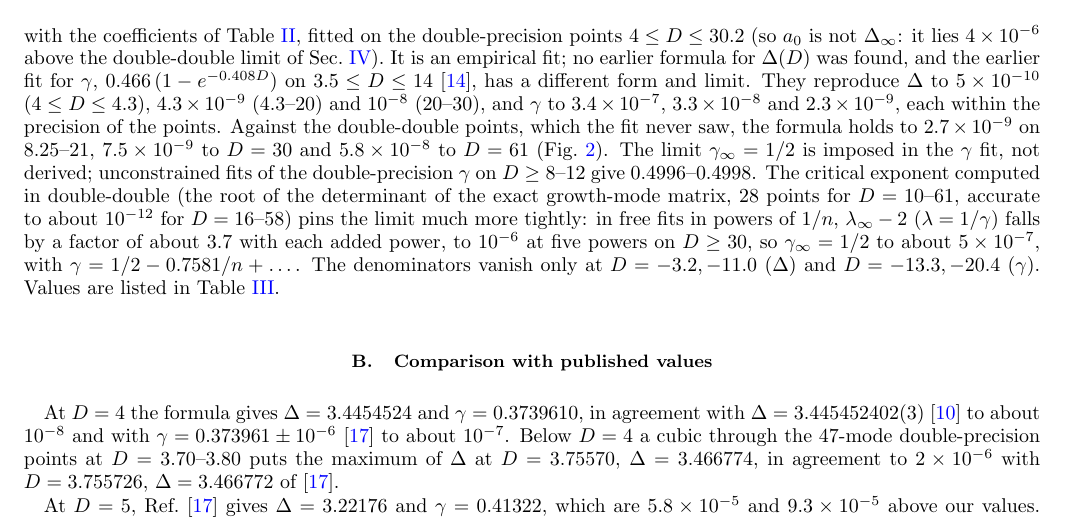
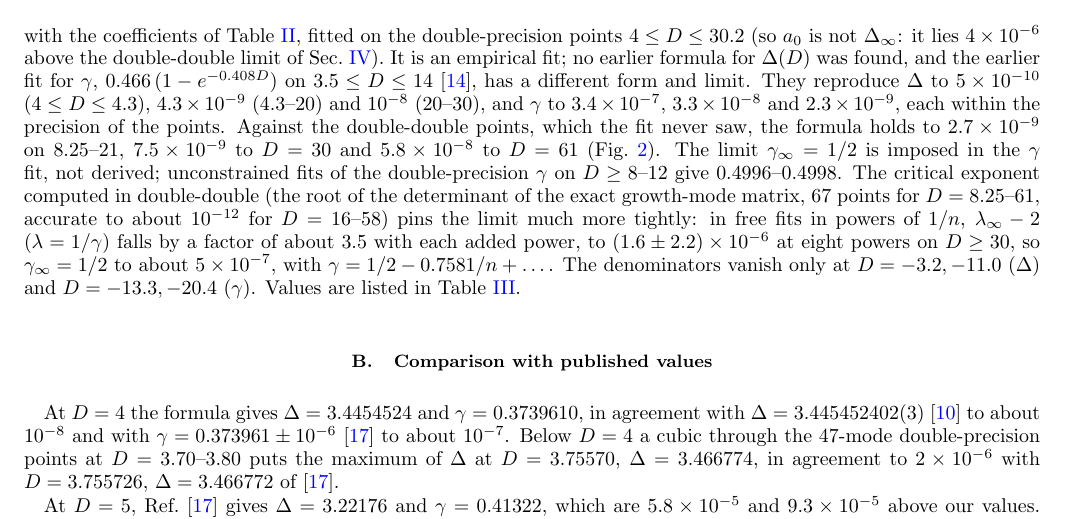
Before and after one commit to nmoinvaz/choptuik-large-d, a LaTeX paper (paper/main.tex): part of page 4 of 16, cut so that both start at the same text. Compiled offline with pdfLaTeX.

Commit message:
paper: gamma in double-double is 67 points for D = 8.25-61, and lambda_inf - 2 falls by about 3.5 per power, to (1.6 +- 2.2)e-6 at eight powers (as in README and GAMMA.md; found by the physics-paper agent)
Co-Authored-By: Claude Opus 5.5 <noreply@anthropic.com>
Claude-Session: https://claude.ai/code/session_0153nshFY7Jok53P4PMRbvz1

```diff
--- a/paper/main.tex
+++ b/paper/main.tex
@@ -193,9 +193,9 @@ double-double points, which the fit never saw, the formula holds to $2.7\times10
 $7.5\times10^{-9}$ to $D = 30$ and $5.8\times10^{-8}$ to $D = 61$ (Fig.~\ref{fig:delta}). The limit $\gamma_\infty = 1/2$ is
 imposed in the $\gamma$ fit, not derived; unconstrained fits of the double-precision $\gamma$ on $D \ge 8$--$12$ give
 $0.4996$--$0.4998$. The critical exponent computed in double-double (the root of the determinant of the exact growth-mode
-matrix, 28 points for $D = 10$--$61$, accurate to about $10^{-12}$ for $D = 16$--$58$) pins the limit much more tightly: in
-free fits in powers of $1/n$, $\lambda_\infty - 2$ ($\lambda = 1/\gamma$) falls by a factor of about 3.7 with each added power,
-to $10^{-6}$ at five powers on $D \ge 30$, so $\gamma_\infty = 1/2$ to about $5\times10^{-7}$, with
+matrix, 67 points for $D = 8.25$--$61$, accurate to about $10^{-12}$ for $D = 16$--$58$) pins the limit much more tightly: in
+free fits in powers of $1/n$, $\lambda_\infty - 2$ ($\lambda = 1/\gamma$) falls by a factor of about 3.5 with each added power,
+to $(1.6 \pm 2.2)\times10^{-6}$ at eight powers on $D \ge 30$, so $\gamma_\infty = 1/2$ to about $5\times10^{-7}$, with
 $\gamma = 1/2 - 0.7581/n + \dots$. The denominators
 vanish only at $D = -3.2, -11.0$ ($\Delta$) and $D = -13.3, -20.4$ ($\gamma$). Values are listed in Table~\ref{tab:values}.
 
```
Also changed, not shown: paper/dss_large_D.pdf.
